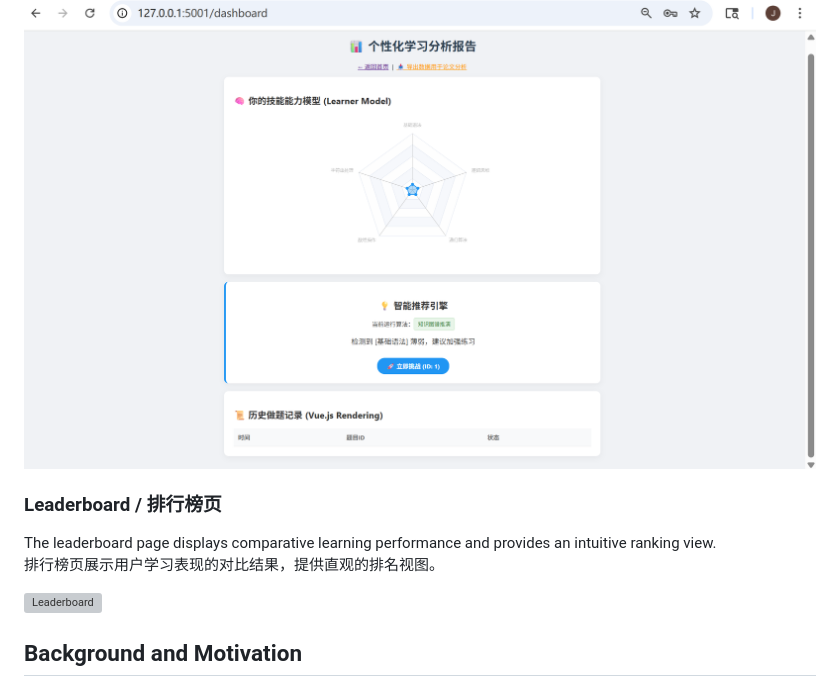
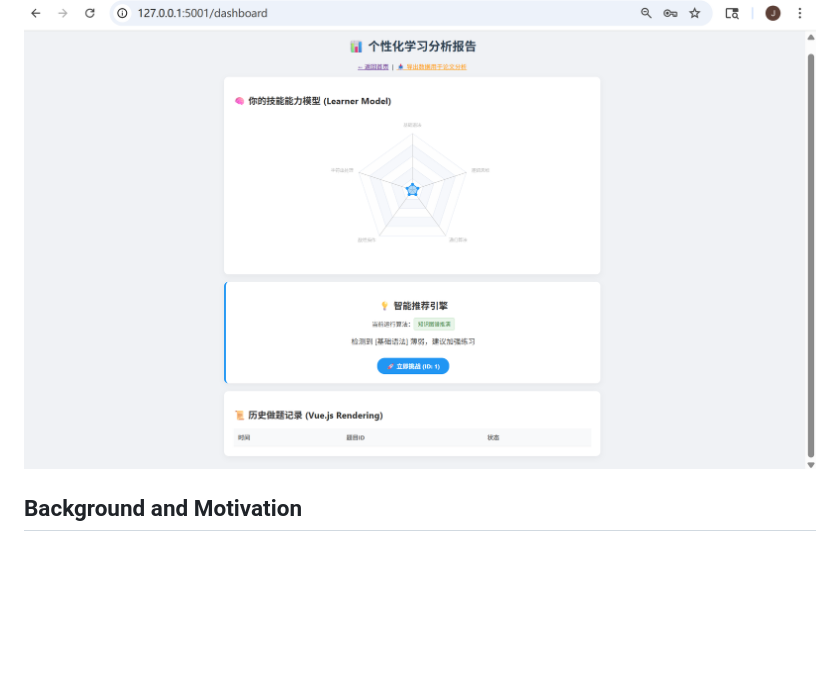
Before and after one commit to Lijiajie-web/MyGradProject, a Markdown page: README.md, the part around the change. GitHub-like rendering; blank space fills up the shorter version; grey boxes are pictures that could not be loaded.

```diff
--- a/README.md
+++ b/README.md
@@ -39,11 +39,6 @@ The learner dashboard visualizes learning records, learner profile, and prelimin
 
 ![Learner Dashboard](assets/dashboard.png)
 
-### Leaderboard / 排行榜页
-The leaderboard page displays comparative learning performance and provides an intuitive ranking view.
-排行榜页展示用户学习表现的对比结果，提供直观的排名视图。
-
-![Leaderboard](assets/leaderboard.png)
 
 
 ## Background and Motivation
```
